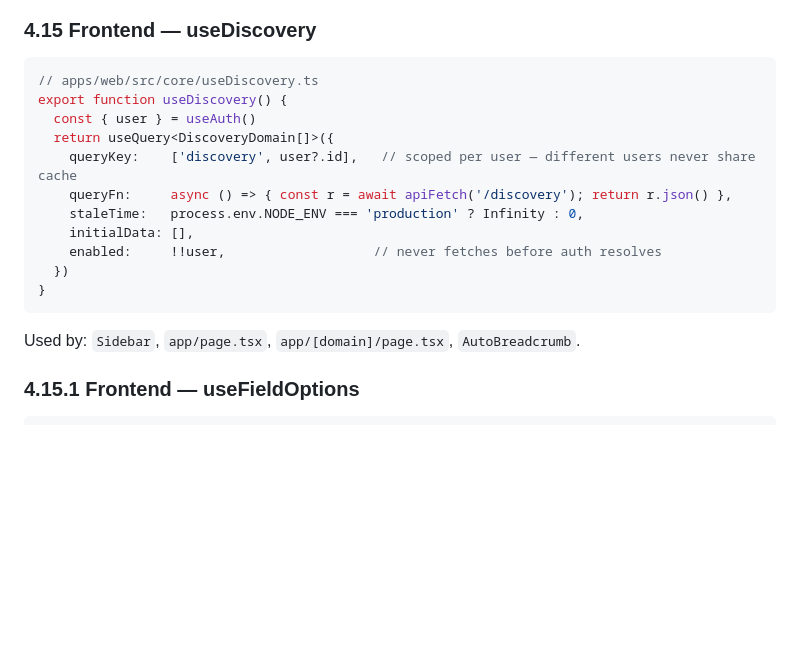
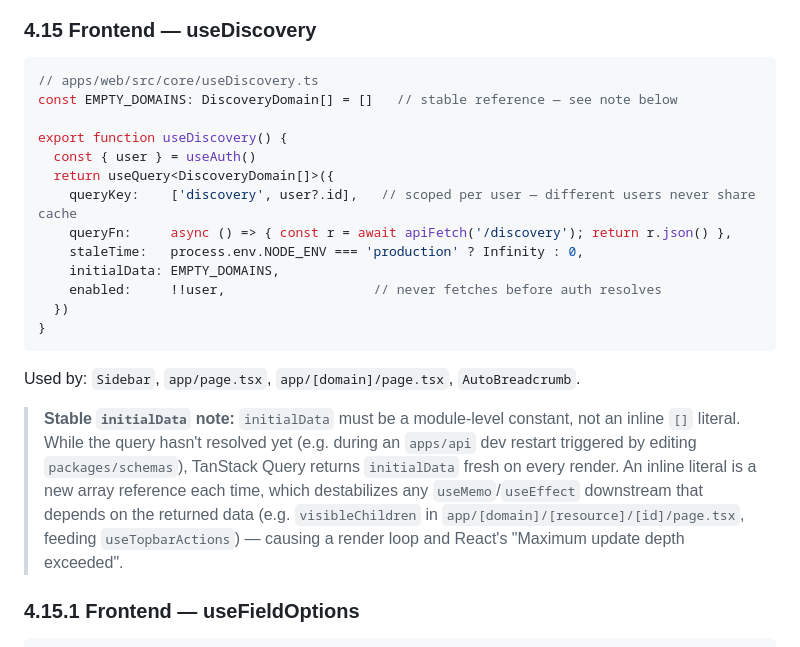
Before and after one commit to castelhano/nyx, a Markdown page: docs/architecture/ARCHITECTURE.md, the part around the change. GitHub-like rendering; blank space fills up the shorter version.

Commit message:
useDiscovery fix

````diff
--- a/docs/architecture/ARCHITECTURE.md
+++ b/docs/architecture/ARCHITECTURE.md
@@ -777,19 +777,23 @@ When adding a new icon: import it in `icons.ts` and add it to the `Icons` map. N
 
 ```typescript
 // apps/web/src/core/useDiscovery.ts
+const EMPTY_DOMAINS: DiscoveryDomain[] = []   // stable reference — see note below
+
 export function useDiscovery() {
   const { user } = useAuth()
   return useQuery<DiscoveryDomain[]>({
     queryKey:    ['discovery', user?.id],   // scoped per user — different users never share cache
     queryFn:     async () => { const r = await apiFetch('/discovery'); return r.json() },
     staleTime:   process.env.NODE_ENV === 'production' ? Infinity : 0,
-    initialData: [],
+    initialData: EMPTY_DOMAINS,
     enabled:     !!user,                   // never fetches before auth resolves
   })
 }
 ```
 
 Used by: `Sidebar`, `app/page.tsx`, `app/[domain]/page.tsx`, `AutoBreadcrumb`.
+
+> **Stable `initialData` note:** `initialData` must be a module-level constant, not an inline `[]` literal. While the query hasn't resolved yet (e.g. during an `apps/api` dev restart triggered by editing `packages/schemas`), TanStack Query returns `initialData` fresh on every render. An inline literal is a new array reference each time, which destabilizes any `useMemo`/`useEffect` downstream that depends on the returned data (e.g. `visibleChildren` in `app/[domain]/[resource]/[id]/page.tsx`, feeding `useTopbarActions`) — causing a render loop and React's "Maximum update depth exceeded".
 
 ### 4.15.1 Frontend — useFieldOptions
 
````
